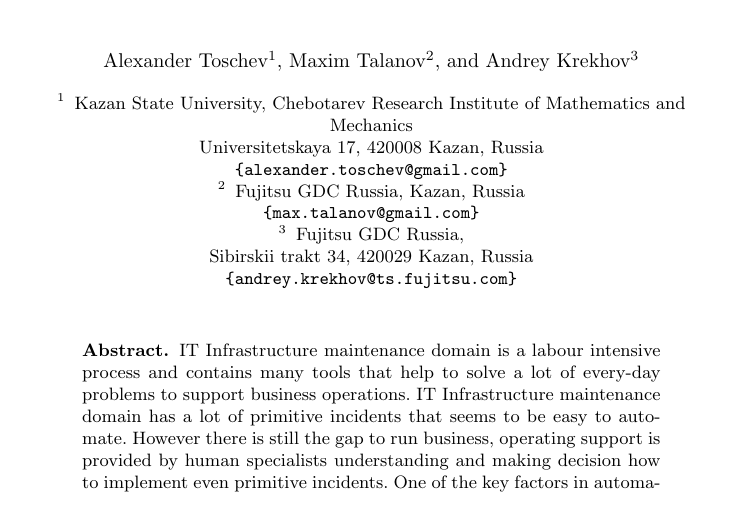
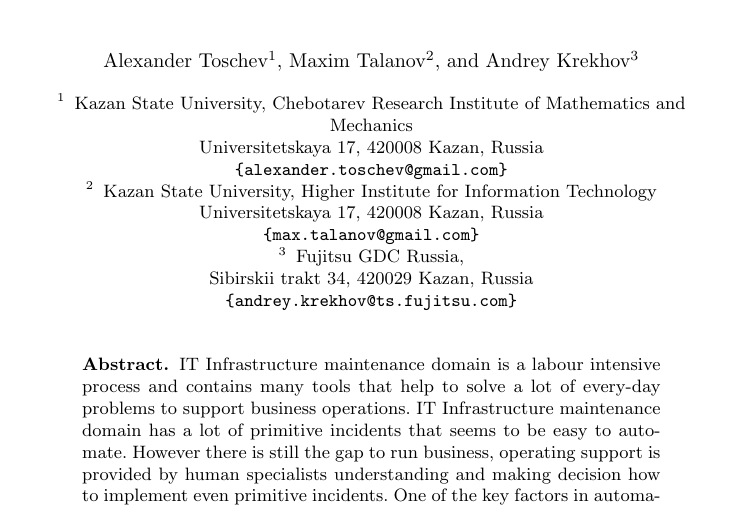
Before and after one commit to tu-team/2, a LaTeX paper (doc/articles/AGI2013/TLC-TU-article.tex): part of page 1 of 8, cut so that both start at the same text. Compiled offline with pdfLaTeX.

Commit message:
AGI2013 corrected

```diff
--- a/doc/articles/AGI2013/TLC-TU-article.tex
+++ b/doc/articles/AGI2013/TLC-TU-article.tex
@@ -24,7 +24,8 @@
 Universitetskaya 17, 420008 Kazan, Russia\\
 \mailalex\\
 \and
-Fujitsu GDC Russia, Kazan, Russia\\
+Kazan State University, Higher Institute for Information Technology\\
+Universitetskaya 17, 420008 Kazan, Russia\\
 \mailmax\\
 \and
 Fujitsu GDC Russia,\\
```
Also changed, not shown: doc/articles/AGI2013/TLC-TU-article.pdf, 1 other file.
